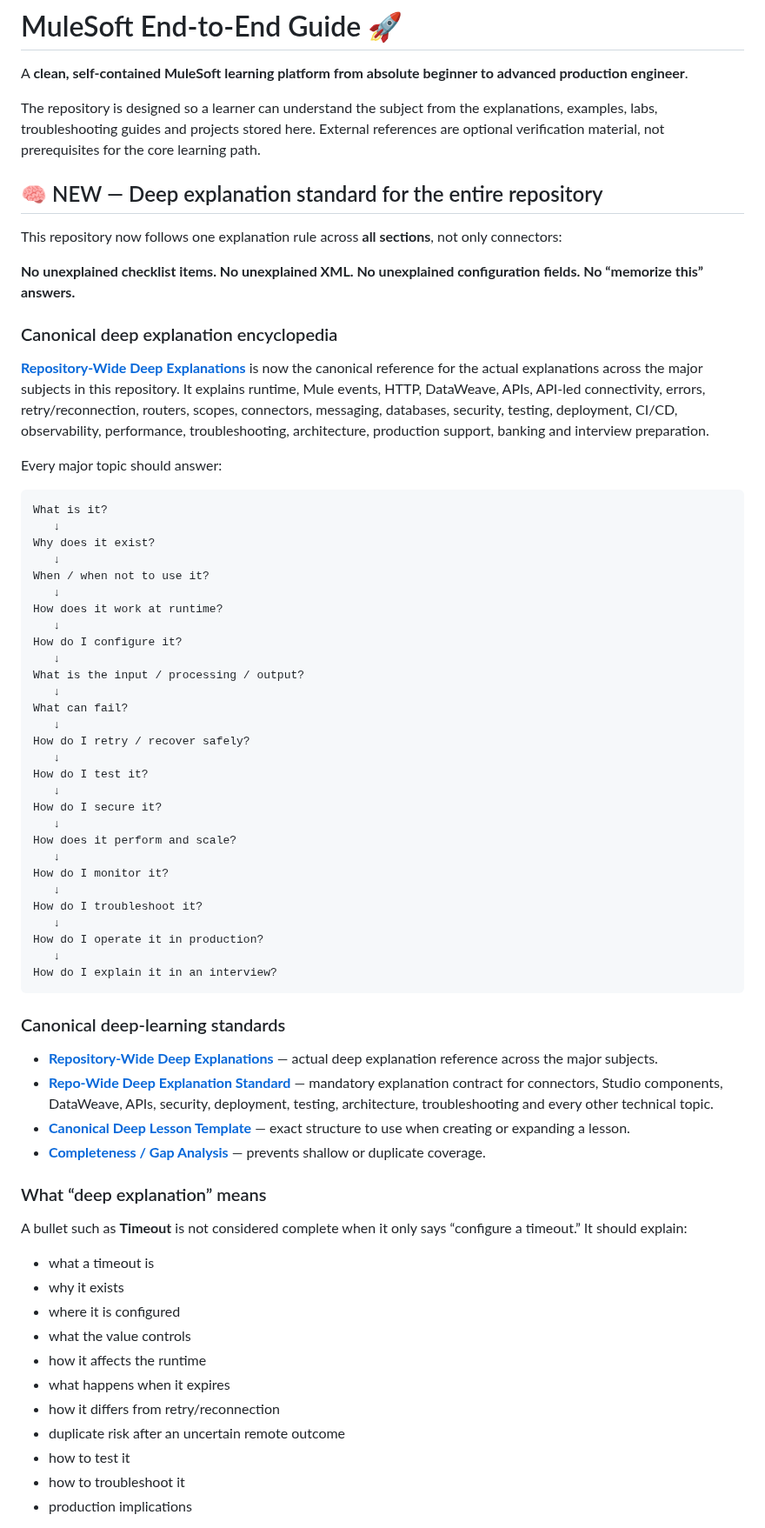
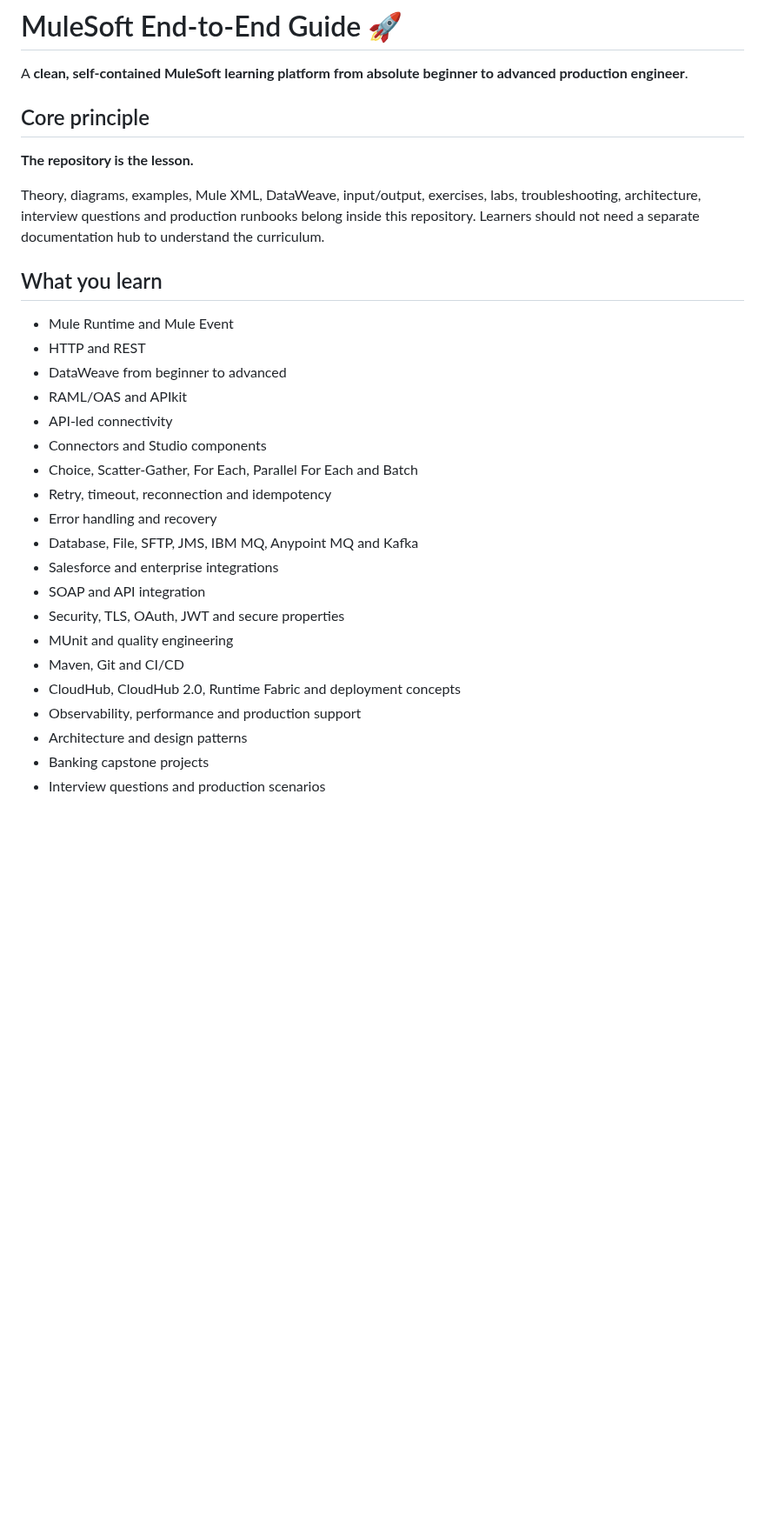
Before and after one commit to Narsing-s/mulesoft-end-to-end-guide, a Markdown page: README.md, the part around one of its changes. Shown at 87% size. Rendered like a GitHub page; blank space fills up the shorter version.

Commit message:
Make repository learning model fully self-contained

````diff
--- a/README.md
+++ b/README.md
@@ -2,72 +2,32 @@
 
 A **clean, self-contained MuleSoft learning platform from absolute beginner to advanced production engineer**.
 
-The repository is designed so a learner can understand the subject from the explanations, examples, labs, troubleshooting guides and projects stored here. External references are optional verification material, not prerequisites for the core learning path.
+## Core principle
 
-## 🧠 NEW — Deep explanation standard for the entire repository
+**The repository is the lesson.**
 
-This repository now follows one explanation rule across **all sections**, not only connectors:
+Theory, diagrams, examples, Mule XML, DataWeave, input/output, exercises, labs, troubleshooting, architecture, interview questions and production runbooks belong inside this repository. Learners should not need a separate documentation hub to understand the curriculum.
 
-**No unexplained checklist items. No unexplained XML. No unexplained configuration fields. No “memorize this” answers.**
+## What you learn
 
-### Canonical deep explanation encyclopedia
+- Mule Runtime and Mule Event
+- HTTP and REST
+- DataWeave from beginner to advanced
+- RAML/OAS and APIkit
+- API-led connectivity
+- Connectors and Studio components
+- Choice, Scatter-Gather, For Each, Parallel For Each and Batch
+- Retry, timeout, reconnection and idempotency
+- Error handling and recovery
+- Database, File, SFTP, JMS, IBM MQ, Anypoint MQ and Kafka
+- Salesforce and enterprise integrations
+- SOAP and API integration
+- Security, TLS, OAuth, JWT and secure properties
+- MUnit and quality engineering
+- Maven, Git and CI/CD
+- CloudHub, CloudHub 2.0, Runtime Fabric and deployment concepts
+- Observability, performance and production support
+- Architecture and design patterns
+- Banking capstone projects
+- Interview questions and production scenarios
 
-**[Repository-Wide Deep Explanations](./53-End-to-End-Study-Path/REPO-WIDE-DEEP-EXPLANATIONS.md)** is now the canonical reference for the actual explanations across the major subjects in this repository. It explains runtime, Mule events, HTTP, DataWeave, APIs, API-led connectivity, errors, retry/reconnection, routers, scopes, connectors, messaging, databases, security, testing, deployment, CI/CD, observability, performance, troubleshooting, architecture, production support, banking and interview preparation.
-
-Every major topic should answer:
-
-```text
-What is it?
-   ↓
-Why does it exist?
-   ↓
-When / when not to use it?
-   ↓
-How does it work at runtime?
-   ↓
-How do I configure it?
-   ↓
-What is the input / processing / output?
-   ↓
-What can fail?
-   ↓
-How do I retry / recover safely?
-   ↓
-How do I test it?
-   ↓
-How do I secure it?
-   ↓
-How does it perform and scale?
-   ↓
-How do I monitor it?
-   ↓
-How do I troubleshoot it?
-   ↓
-How do I operate it in production?
-   ↓
-How do I explain it in an interview?
-```
-
-### Canonical deep-learning standards
-
-- **[Repository-Wide Deep Explanations](./53-End-to-End-Study-Path/REPO-WIDE-DEEP-EXPLANATIONS.md)** — actual deep explanation reference across the major subjects.
-- **[Repo-Wide Deep Explanation Standard](./53-End-to-End-Study-Path/REPO-WIDE-DEEP-EXPLANATION-STANDARD.md)** — mandatory explanation contract for connectors, Studio components, DataWeave, APIs, security, deployment, testing, architecture, troubleshooting and every other technical topic.
-- **[Canonical Deep Lesson Template](./53-End-to-End-Study-Path/LESSON-TEMPLATE.md)** — exact structure to use when creating or expanding a lesson.
-- **[Completeness / Gap Analysis](./54-Gap-Analysis-and-Completeness/README.md)** — prevents shallow or duplicate coverage.
-
-### What “deep explanation” means
-
-A bullet such as **Timeout** is not considered complete when it only says “configure a timeout.” It should explain:
-
-- what a timeout is
-- why it exists
-- where it is configured
-- what the value controls
-- how it affects the runtime
-- what happens when it expires
-- how it differs from retry/reconnection
-- duplicate risk after an uncertain remote outcome
-- how to test it
-- how to troubleshoot it
-- production implications
-
````
Also changed, not shown: other parts of README.md (+66 -195 lines).
